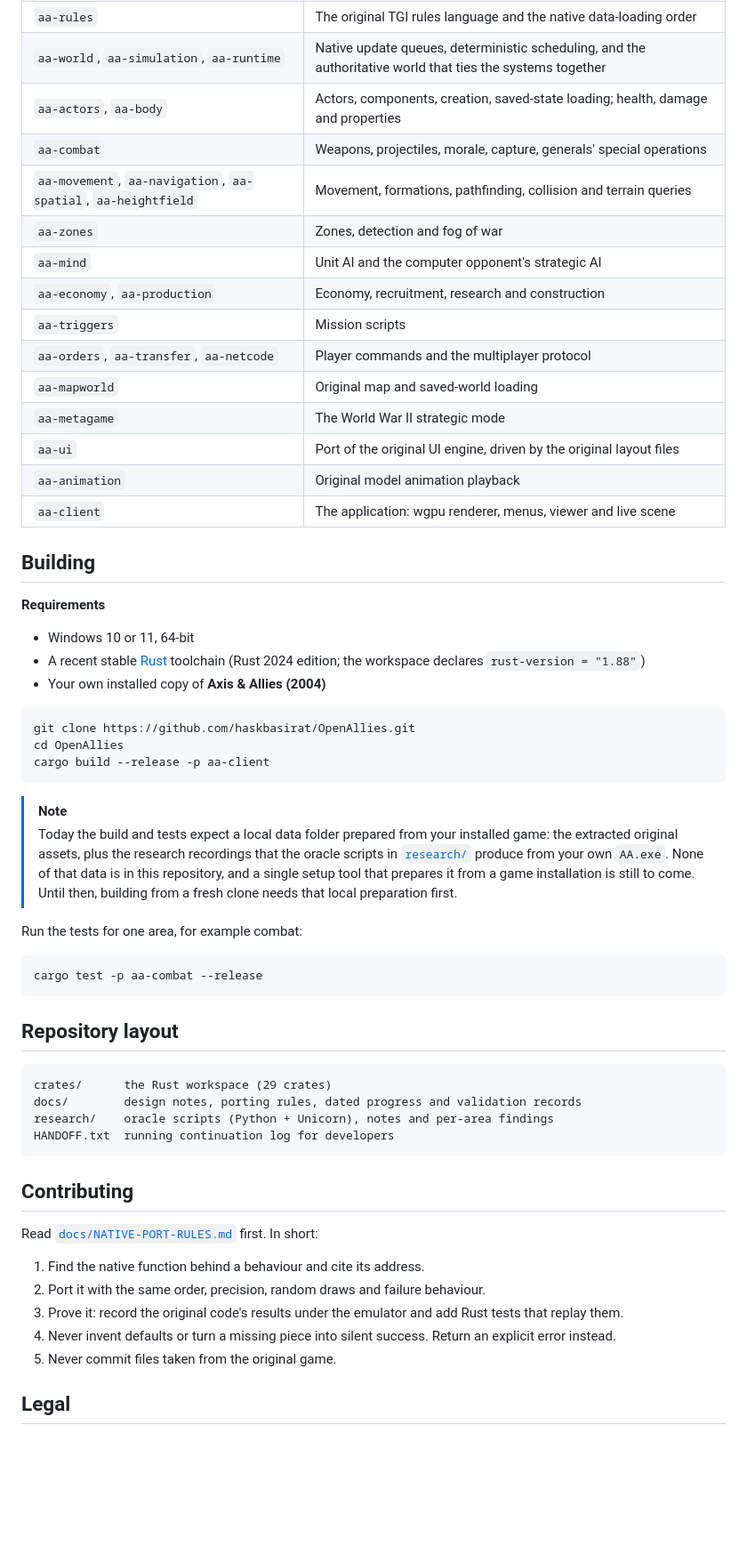
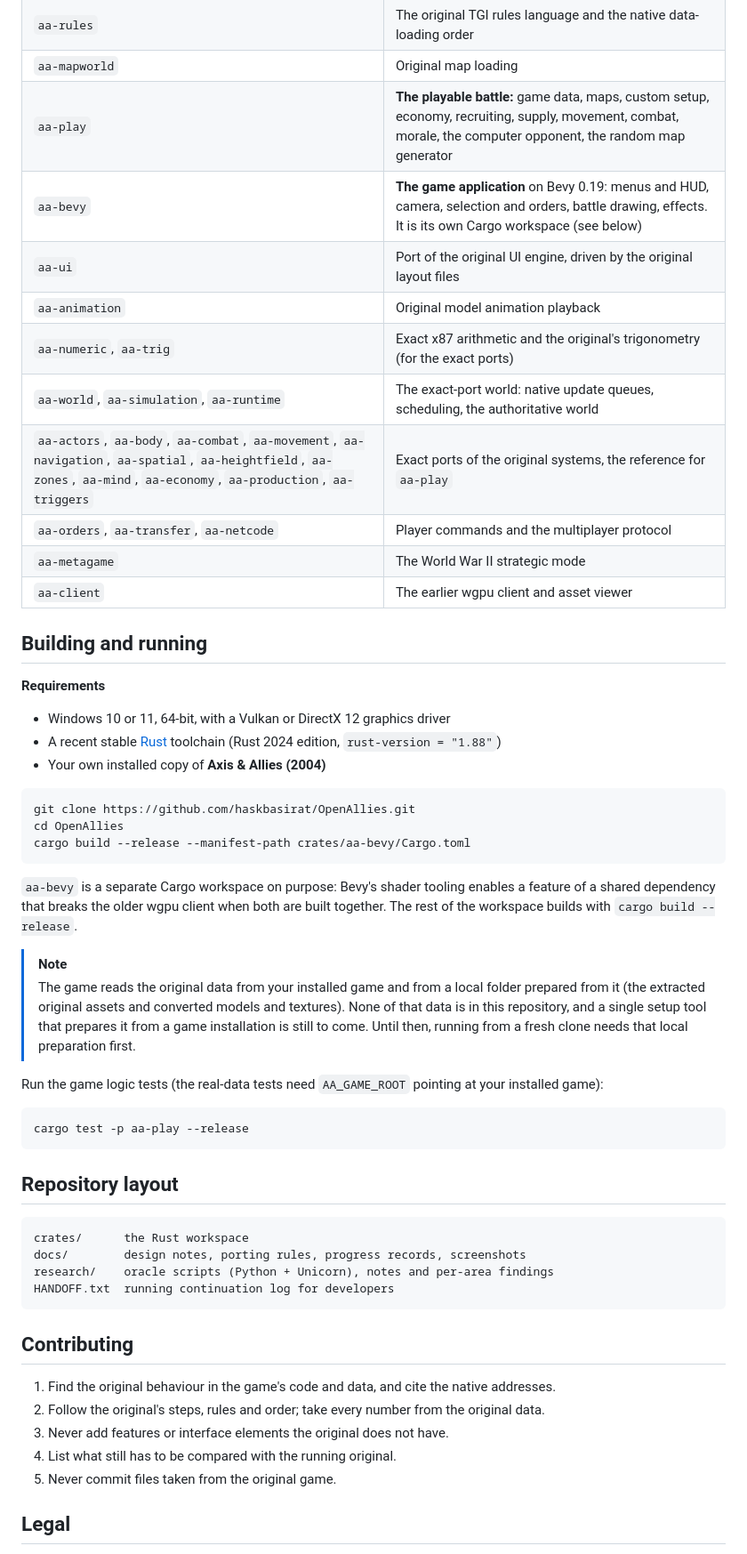
Before and after one commit to haskbasirat/OpenAllies, a Markdown page: README.md, the part around one of its changes. Shown at 89% size. Rendered like a GitHub page; blank space fills up the shorter version.

````diff
--- a/README.md
+++ b/README.md
@@ -98,59 +96,56 @@ A Cargo workspace of focused crates, roughly bottom to top:
 | `aa-rules` | The original TGI rules language and the native data-loading order |
-| `aa-world`, `aa-simulation`, `aa-runtime` | Native update queues, deterministic scheduling, and the authoritative world that ties the systems together |
-| `aa-actors`, `aa-body` | Actors, components, creation, saved-state loading; health, damage and properties |
-| `aa-combat` | Weapons, projectiles, morale, capture, generals' special operations |
-| `aa-movement`, `aa-navigation`, `aa-spatial`, `aa-heightfield` | Movement, formations, pathfinding, collision and terrain queries |
-| `aa-zones` | Zones, detection and fog of war |
-| `aa-mind` | Unit AI and the computer opponent's strategic AI |
-| `aa-economy`, `aa-production` | Economy, recruitment, research and construction |
-| `aa-triggers` | Mission scripts |
-| `aa-orders`, `aa-transfer`, `aa-netcode` | Player commands and the multiplayer protocol |
-| `aa-mapworld` | Original map and saved-world loading |
-| `aa-metagame` | The World War II strategic mode |
+| `aa-mapworld` | Original map loading |
+| `aa-play` | **The playable battle:** game data, maps, custom setup, economy, recruiting, supply, movement, combat, morale, the computer opponent, the random map generator |
+| `aa-bevy` | **The game application** on Bevy 0.19: menus and HUD, camera, selection and orders, battle drawing, effects. It is its own Cargo workspace (see below) |
 | `aa-ui` | Port of the original UI engine, driven by the original layout files |
 | `aa-animation` | Original model animation playback |
-| `aa-client` | The application: wgpu renderer, menus, viewer and live scene |
+| `aa-numeric`, `aa-trig` | Exact x87 arithmetic and the original's trigonometry (for the exact ports) |
+| `aa-world`, `aa-simulation`, `aa-runtime` | The exact-port world: native update queues, scheduling, the authoritative world |
+| `aa-actors`, `aa-body`, `aa-combat`, `aa-movement`, `aa-navigation`, `aa-spatial`, `aa-heightfield`, `aa-zones`, `aa-mind`, `aa-economy`, `aa-production`, `aa-triggers` | Exact ports of the original systems, the reference for `aa-play` |
+| `aa-orders`, `aa-transfer`, `aa-netcode` | Player commands and the multiplayer protocol |
+| `aa-metagame` | The World War II strategic mode |
+| `aa-client` | The earlier wgpu client and asset viewer |
 
-## Building
+## Building and running
 
 **Requirements**
 
-- Windows 10 or 11, 64-bit
-- A recent stable [Rust](https://rustup.rs/) toolchain (Rust 2024 edition; the workspace declares `rust-version = "1.88"`)
+- Windows 10 or 11, 64-bit, with a Vulkan or DirectX 12 graphics driver
+- A recent stable [Rust](https://rustup.rs/) toolchain (Rust 2024 edition, `rust-version = "1.88"`)
 - Your own installed copy of **Axis & Allies (2004)**
 
 ```bash
 git clone https://github.com/haskbasirat/OpenAllies.git
 cd OpenAllies
-cargo build --release -p aa-client
+cargo build --release --manifest-path crates/aa-bevy/Cargo.toml
 ```
 
+`aa-bevy` is a separate Cargo workspace on purpose: Bevy's shader tooling enables a feature of a shared dependency that breaks the older wgpu client when both are built together. The rest of the workspace builds with `cargo build --release`.
+
 > [!NOTE]
-> Today the build and tests expect a local data folder prepared from your installed game: the extracted original assets, plus the research recordings that the oracle scripts in [`research/`](research/) produce from your own `AA.exe`. None of that data is in this repository, and a single setup tool that prepares it from a game installation is still to come. Until then, building from a fresh clone needs that local preparation first.
+> The game reads the original data from your installed game and from a local folder prepared from it (the extracted original assets and converted models and textures). None of that data is in this repository, and a single setup tool that prepares it from a game installation is still to come. Until then, running from a fresh clone needs that local preparation first.
 
-Run the tests for one area, for example combat:
+Run the game logic tests (the real-data tests need `AA_GAME_ROOT` pointing at your installed game):
 
 ```bash
-cargo test -p aa-combat --release
+cargo test -p aa-play --release
 ```
 
 ## Repository layout
 
 ```text
-crates/      the Rust workspace (29 crates)
-docs/        design notes, porting rules, dated progress and validation records
+crates/      the Rust workspace
+docs/        design notes, porting rules, progress records, screenshots
 research/    oracle scripts (Python + Unicorn), notes and per-area findings
 HANDOFF.txt  running continuation log for developers
 ```
 
 ## Contributing
 
-Read [`docs/NATIVE-PORT-RULES.md`](docs/NATIVE-PORT-RULES.md) first. In short:
-
-1. Find the native function behind a behaviour and cite its address.
-2. Port it with the same order, precision, random draws and failure behaviour.
-3. Prove it: record the original code's results under the emulator and add Rust tests that replay them.
-4. Never invent defaults or turn a missing piece into silent success. Return an explicit error instead.
+1. Find the original behaviour in the game's code and data, and cite the native addresses.
+2. Follow the original's steps, rules and order; take every number from the original data.
+3. Never add features or interface elements the original does not have.
+4. List what still has to be compared with the running original.
 5. Never commit files taken from the original game.
 
 ## Legal
````
Also changed, not shown: other parts of README.md (+48 -50 lines), docs/screenshots/banners.jpg (added), docs/screenshots/battle.jpg (added), docs/screenshots/custom-setup.jpg (added), docs/screenshots/main-menu.jpg (added), docs/screenshots/random-map.jpg (added), docs/screenshots/selection.jpg (added).
